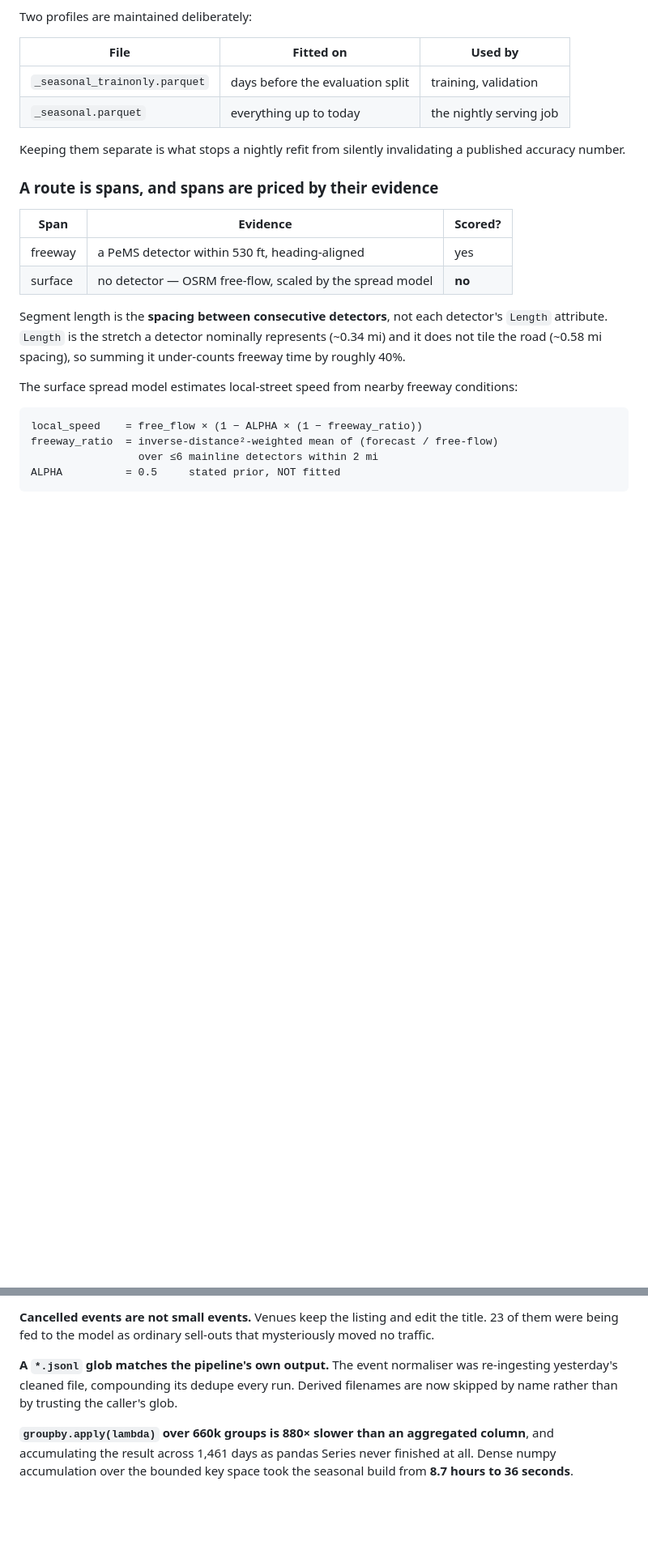
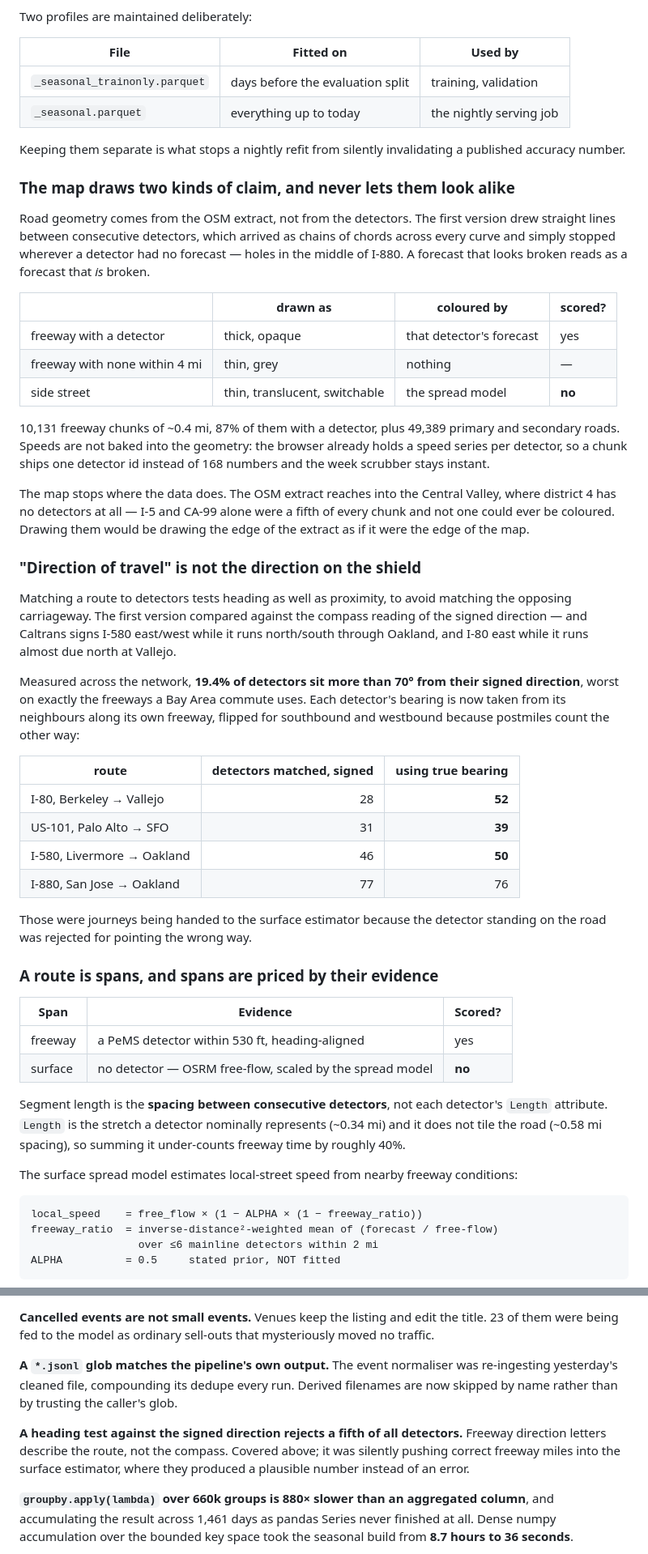
Before and after one commit to pu-suo/bay-commute-forecast, a Markdown page: README.md, 2 parts joined by grey strips. Shown at 81% size. Drawn GitHub-style; blank space fills up the shorter version.

```diff
--- a/README.md
+++ b/README.md
@@ -96,6 +100,53 @@ Two profiles are maintained deliberately:
 
 Keeping them separate is what stops a nightly refit from silently invalidating a
 published accuracy number.
+
+### The map draws two kinds of claim, and never lets them look alike
+
+Road geometry comes from the OSM extract, not from the detectors. The first
+version drew straight lines between consecutive detectors, which arrived as
+chains of chords across every curve and simply stopped wherever a detector had
+no forecast — holes in the middle of I-880. A forecast that looks broken reads
+as a forecast that *is* broken.
+
+| | drawn as | coloured by | scored? |
+|---|---|---|---|
+| freeway with a detector | thick, opaque | that detector's forecast | yes |
+| freeway with none within 4 mi | thin, grey | nothing | — |
+| side street | thin, translucent, switchable | the spread model | **no** |
+
+10,131 freeway chunks of ~0.4 mi, 87% of them with a detector, plus 49,389
+primary and secondary roads. Speeds are not baked into the geometry: the browser
+already holds a speed series per detector, so a chunk ships one detector id
+instead of 168 numbers and the week scrubber stays instant.
+
+The map stops where the data does. The OSM extract reaches into the Central
+Valley, where district 4 has no detectors at all — I-5 and CA-99 alone were a
+fifth of every chunk and not one could ever be coloured. Drawing them would be
+drawing the edge of the extract as if it were the edge of the map.
+
+### "Direction of travel" is not the direction on the shield
+
+Matching a route to detectors tests heading as well as proximity, to avoid
+matching the opposing carriageway. The first version compared against the
+compass reading of the signed direction — and Caltrans signs I-580 east/west
+while it runs north/south through Oakland, and I-80 east while it runs almost
+due north at Vallejo.
+
+Measured across the network, **19.4% of detectors sit more than 70° from their
+signed direction**, worst on exactly the freeways a Bay Area commute uses. Each
+detector's bearing is now taken from its neighbours along its own freeway,
+flipped for southbound and westbound because postmiles count the other way:
+
+| route | detectors matched, signed | using true bearing |
+|---|---:|---:|
+| I-80, Berkeley → Vallejo | 28 | **52** |
+| US-101, Palo Alto → SFO | 31 | **39** |
+| I-580, Livermore → Oakland | 46 | **50** |
+| I-880, San Jose → Oakland | 77 | 76 |
+
+Those were journeys being handed to the surface estimator because the detector
+standing on the road was rejected for pointing the wrong way.
 
 ### A route is spans, and spans are priced by their evidence
 
@@ -391,6 +452,11 @@ mysteriously moved no traffic.
 re-ingesting yesterday's cleaned file, compounding its dedupe every run. Derived
 filenames are now skipped by name rather than by trusting the caller's glob.
 
+**A heading test against the signed direction rejects a fifth of all detectors.**
+Freeway direction letters describe the route, not the compass. Covered above; it
+was silently pushing correct freeway miles into the surface estimator, where
+they produced a plausible number instead of an error.
+
 **`groupby.apply(lambda)` over 660k groups is 880× slower than an aggregated
 column**, and accumulating the result across 1,461 days as pandas Series never
 finished at all. Dense numpy accumulation over the bounded key space took the
```
Also changed, not shown: other parts of README.md (+26 -5 lines), docs/screenshot.png, 10 other files.
